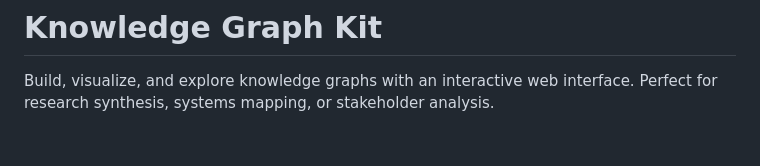
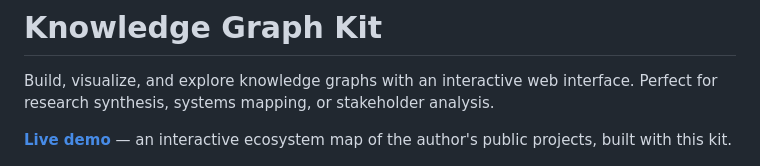
Before and after one commit to earlyprototype/knowledge-graph-kit, a Markdown page: README.md, the part around the change. GitHub-like rendering; blank space fills up the shorter version.

Commit message:
docs: link the live practice-map demo from the README
Points readers at the GitHub Pages demo (docs/) right at the top of
the README, alongside the existing intro copy.

```diff
--- a/README.md
+++ b/README.md
@@ -1,6 +1,8 @@
 # Knowledge Graph Kit
 
 Build, visualize, and explore knowledge graphs with an interactive web interface. Perfect for research synthesis, systems mapping, or stakeholder analysis.
+
+**[Live demo](https://earlyprototype.github.io/knowledge-graph-kit/)** — an interactive ecosystem map of the author's public projects, built with this kit.
 
 <div align="center">
 
```
